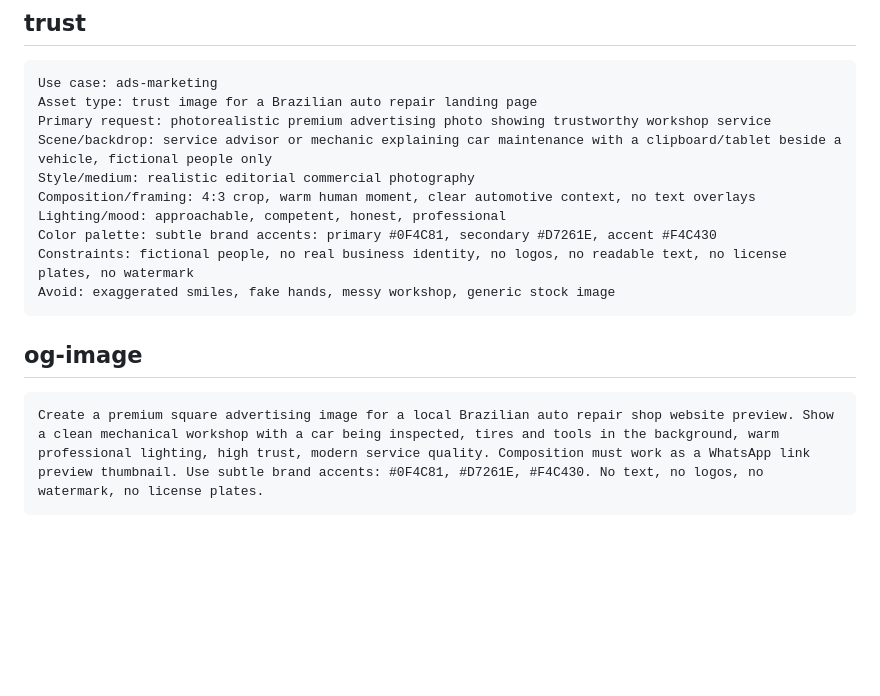
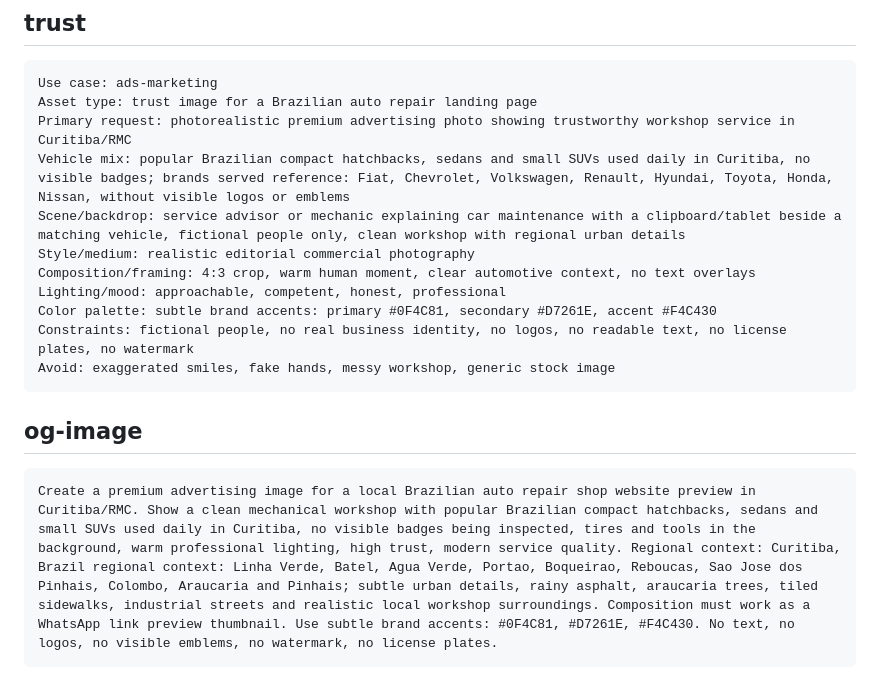
Before and after one commit to agenciaampler/prospect-auto-center-modelo, a Markdown page: image-prompts.md, the part around one of its changes. Rendered like a GitHub page; blank space fills up the shorter version.

````diff
--- a/image-prompts.md
+++ b/image-prompts.md
@@ -68,8 +74,9 @@ Avoid: fake-looking metal, warped wheels, distorted tools, luxury showroom
 ```text
 Use case: ads-marketing
 Asset type: trust image for a Brazilian auto repair landing page
-Primary request: photorealistic premium advertising photo showing trustworthy workshop service
-Scene/backdrop: service advisor or mechanic explaining car maintenance with a clipboard/tablet beside a vehicle, fictional people only
+Primary request: photorealistic premium advertising photo showing trustworthy workshop service in Curitiba/RMC
+Vehicle mix: popular Brazilian compact hatchbacks, sedans and small SUVs used daily in Curitiba, no visible badges; brands served reference: Fiat, Chevrolet, Volkswagen, Renault, Hyundai, Toyota, Honda, Nissan, without visible logos or emblems
+Scene/backdrop: service advisor or mechanic explaining car maintenance with a clipboard/tablet beside a matching vehicle, fictional people only, clean workshop with regional urban details
 Style/medium: realistic editorial commercial photography
 Composition/framing: 4:3 crop, warm human moment, clear automotive context, no text overlays
 Lighting/mood: approachable, competent, honest, professional
@@ -81,5 +88,5 @@ Avoid: exaggerated smiles, fake hands, messy workshop, generic stock image
 ## og-image
 
 ```text
-Create a premium square advertising image for a local Brazilian auto repair shop website preview. Show a clean mechanical workshop with a car being inspected, tires and tools in the background, warm professional lighting, high trust, modern service quality. Composition must work as a WhatsApp link preview thumbnail. Use subtle brand accents: #0F4C81, #D7261E, #F4C430. No text, no logos, no watermark, no license plates.
+Create a premium advertising image for a local Brazilian auto repair shop website preview in Curitiba/RMC. Show a clean mechanical workshop with popular Brazilian compact hatchbacks, sedans and small SUVs used daily in Curitiba, no visible badges being inspected, tires and tools in the background, warm professional lighting, high trust, modern service quality. Regional context: Curitiba, Brazil regional context: Linha Verde, Batel, Agua Verde, Portao, Boqueirao, Reboucas, Sao Jose dos Pinhais, Colombo, Araucaria and Pinhais; subtle urban details, rainy asphalt, araucaria trees, tiled sidewalks, industrial streets and realistic local workshop surroundings. Composition must work as a WhatsApp link preview thumbnail. Use subtle brand accents: #0F4C81, #D7261E, #F4C430. No text, no logos, no visible emblems, no watermark, no license plates.
 ```
````
Also changed, not shown: other parts of image-prompts.md (+19 -13 lines).
